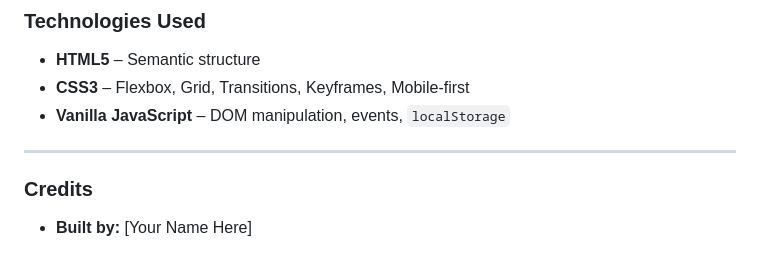
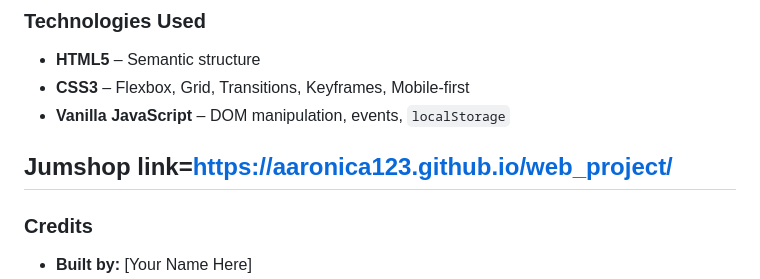
Before and after one commit to Aaronica123/web_project, a Markdown page: readme.md, the part around the change. Rendered like a GitHub page; blank space fills up the shorter version.

Commit message:
Add Jumshop link to readme

```diff
--- a/readme.md
+++ b/readme.md
@@ -117,6 +117,7 @@ After deploying, **update the Live Demo link** at the top of this file.
 - **CSS3** – Flexbox, Grid, Transitions, Keyframes, Mobile-first
 - **Vanilla JavaScript** – DOM manipulation, events, `localStorage`
 
+**Jumshop link**=https://aaronica123.github.io/web_project/
 ---
 
 ### Credits
```
